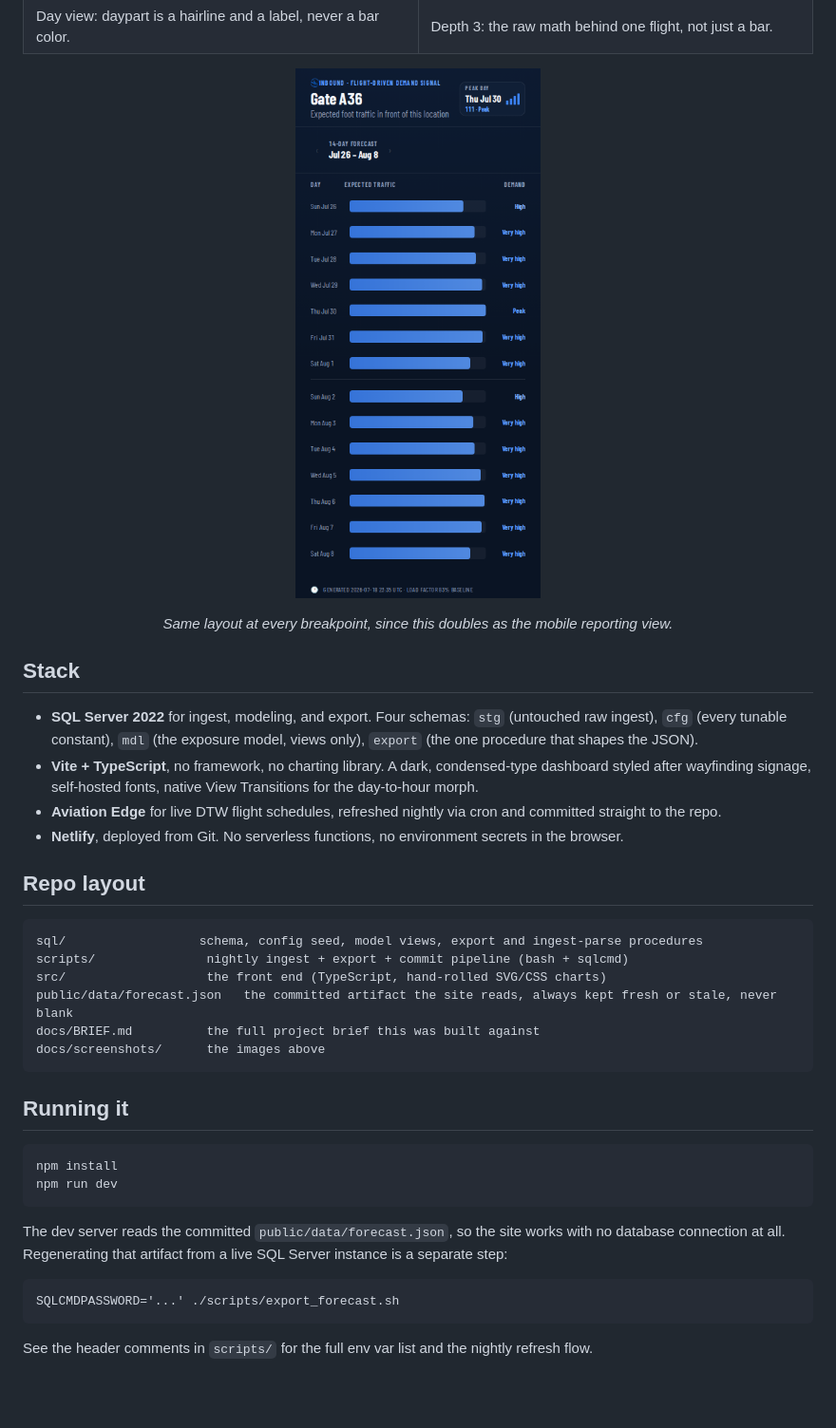
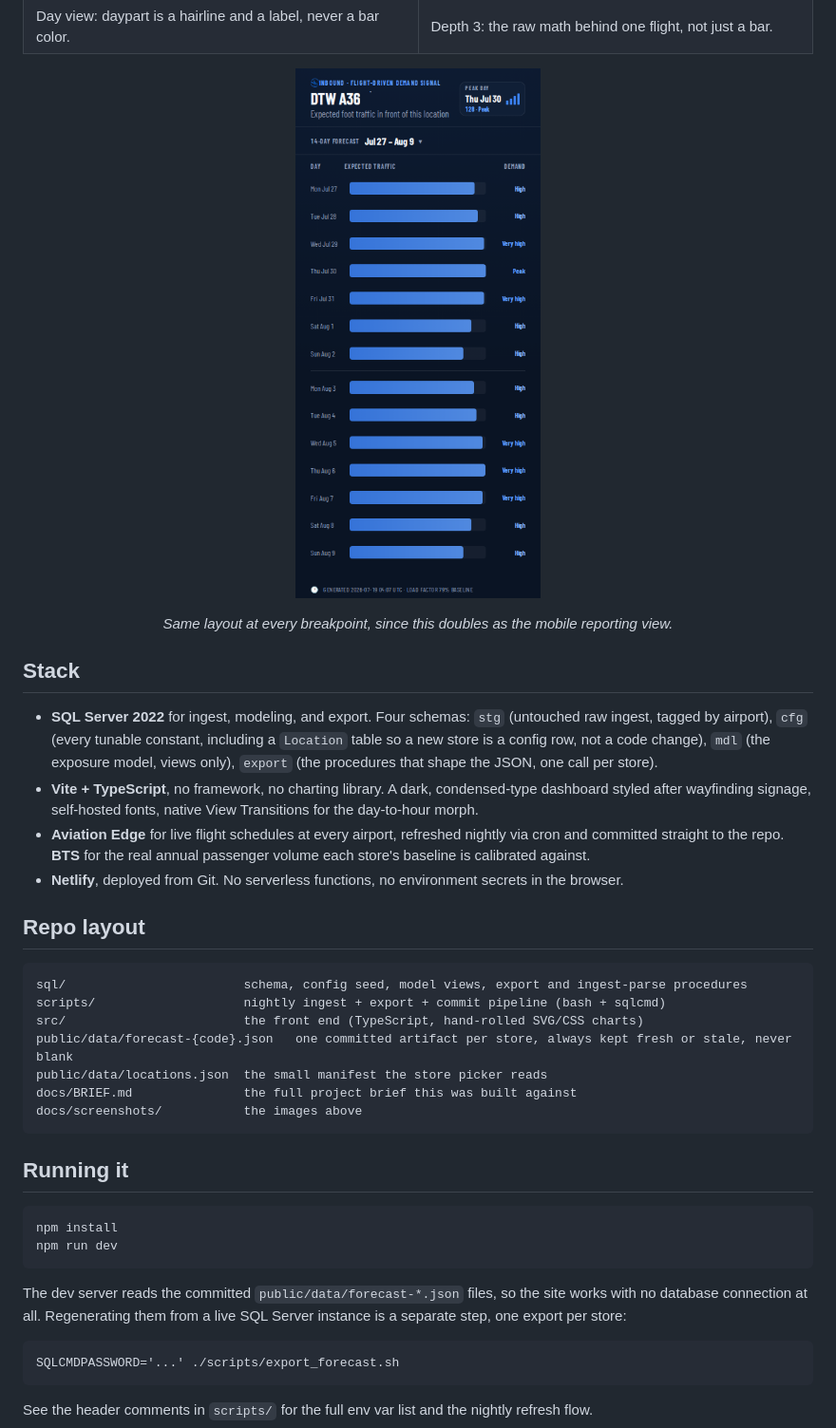
Before and after one commit to sethlievens/inbound, a Markdown page: README.md, the part around one of its changes. Shown at 95% size. Drawn GitHub-style; pictures changed too: docs/screenshots/range-mobile.png; blank space fills up the shorter version.

````diff
--- a/README.md
+++ b/README.md
@@ -77,20 +82,21 @@ Two views, phone-first, no charting library. Bars are hand-rolled SVG and CSS be
 
 ## Stack
 
-- **SQL Server 2022** for ingest, modeling, and export. Four schemas: `stg` (untouched raw ingest), `cfg` (every tunable constant), `mdl` (the exposure model, views only), `export` (the one procedure that shapes the JSON).
+- **SQL Server 2022** for ingest, modeling, and export. Four schemas: `stg` (untouched raw ingest, tagged by airport), `cfg` (every tunable constant, including a `Location` table so a new store is a config row, not a code change), `mdl` (the exposure model, views only), `export` (the procedures that shape the JSON, one call per store).
 - **Vite + TypeScript**, no framework, no charting library. A dark, condensed-type dashboard styled after wayfinding signage, self-hosted fonts, native View Transitions for the day-to-hour morph.
-- **Aviation Edge** for live DTW flight schedules, refreshed nightly via cron and committed straight to the repo.
+- **Aviation Edge** for live flight schedules at every airport, refreshed nightly via cron and committed straight to the repo. **BTS** for the real annual passenger volume each store's baseline is calibrated against.
 - **Netlify**, deployed from Git. No serverless functions, no environment secrets in the browser.
 
 ## Repo layout
 
 ```
-sql/                  schema, config seed, model views, export and ingest-parse procedures
-scripts/               nightly ingest + export + commit pipeline (bash + sqlcmd)
-src/                   the front end (TypeScript, hand-rolled SVG/CSS charts)
-public/data/forecast.json   the committed artifact the site reads, always kept fresh or stale, never blank
-docs/BRIEF.md          the full project brief this was built against
-docs/screenshots/      the images above
+sql/                        schema, config seed, model views, export and ingest-parse procedures
+scripts/                    nightly ingest + export + commit pipeline (bash + sqlcmd)
+src/                        the front end (TypeScript, hand-rolled SVG/CSS charts)
+public/data/forecast-{code}.json   one committed artifact per store, always kept fresh or stale, never blank
+public/data/locations.json  the small manifest the store picker reads
+docs/BRIEF.md               the full project brief this was built against
+docs/screenshots/           the images above
 ```
 
 ## Running it
@@ -100,7 +106,7 @@ npm install
 npm run dev
 ```
 
-The dev server reads the committed `public/data/forecast.json`, so the site works with no database connection at all. Regenerating that artifact from a live SQL Server instance is a separate step:
+The dev server reads the committed `public/data/forecast-*.json` files, so the site works with no database connection at all. Regenerating them from a live SQL Server instance is a separate step, one export per store:
 
 ```
 SQLCMDPASSWORD='...' ./scripts/export_forecast.sh
````
Also changed, not shown: other parts of README.md (+22 -17 lines), docs/screenshots/day-desktop.png, docs/screenshots/flight-desktop.png, docs/screenshots/range-desktop.png.
